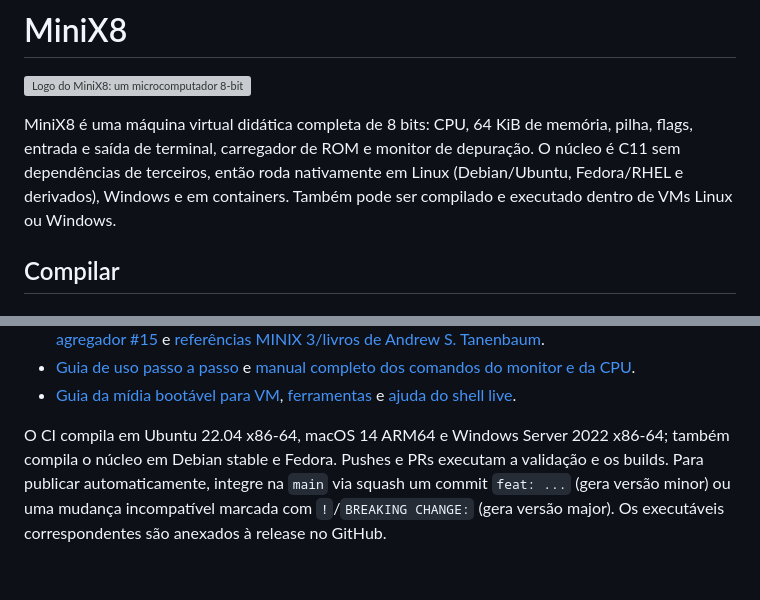
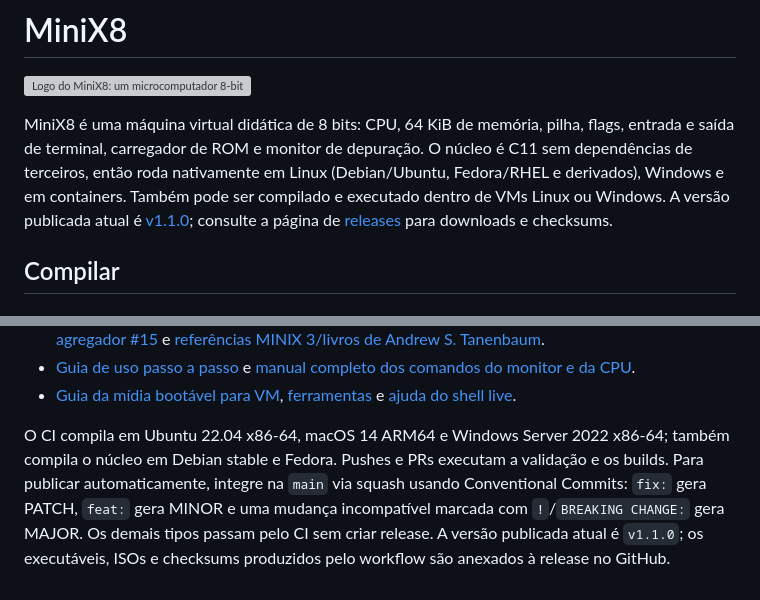
Before and after one commit to mnl-nox/minix8, a Markdown page: README.md, 2 parts joined by grey strips. GitHub-like rendering; grey boxes are pictures that could not be loaded.

Commit message:
docs(readme): sync release and versioning guidance

```diff
--- a/README.md
+++ b/README.md
@@ -2,7 +2,7 @@
 
 ![Logo do MiniX8: um microcomputador 8-bit com monitor verde fósforo](site/logo.svg)
 
-MiniX8 é uma máquina virtual didática completa de 8 bits: CPU, 64 KiB de memória, pilha, flags, entrada e saída de terminal, carregador de ROM e monitor de depuração. O núcleo é C11 sem dependências de terceiros, então roda nativamente em Linux (Debian/Ubuntu, Fedora/RHEL e derivados), Windows e em containers. Também pode ser compilado e executado dentro de VMs Linux ou Windows.
+MiniX8 é uma máquina virtual didática de 8 bits: CPU, 64 KiB de memória, pilha, flags, entrada e saída de terminal, carregador de ROM e monitor de depuração. O núcleo é C11 sem dependências de terceiros, então roda nativamente em Linux (Debian/Ubuntu, Fedora/RHEL e derivados), Windows e em containers. Também pode ser compilado e executado dentro de VMs Linux ou Windows. A versão publicada atual é [v1.1.0](https://github.com/mnl-nox/minix8/releases/tag/v1.1.0); consulte a página de [releases](https://github.com/mnl-nox/minix8/releases) para downloads e checksums.
 
 ## Compilar
 
@@ -145,4 +145,4 @@ O [site do MiniX8](https://mnl-nox.github.io/minix8/) reúne visão geral do pro
 - [Guia de uso passo a passo](docs/USER_GUIDE.md) e [manual completo dos comandos do monitor e da CPU](docs/COMMANDS.md).
 - [Guia da mídia bootável para VM](docs/BOOTABLE_VM.md), [ferramentas](docs/TOOLS.md) e [ajuda do shell live](docs/VM-HELP.txt).
 
-O CI compila em Ubuntu 22.04 x86-64, macOS 14 ARM64 e Windows Server 2022 x86-64; também compila o núcleo em Debian stable e Fedora. Pushes e PRs executam a validação e os builds. Para publicar automaticamente, integre na `main` via squash um commit `feat: ...` (gera versão minor) ou uma mudança incompatível marcada com `!`/`BREAKING CHANGE:` (gera versão major). Os executáveis correspondentes são anexados à release no GitHub.
+O CI compila em Ubuntu 22.04 x86-64, macOS 14 ARM64 e Windows Server 2022 x86-64; também compila o núcleo em Debian stable e Fedora. Pushes e PRs executam a validação e os builds. Para publicar automaticamente, integre na `main` via squash usando Conventional Commits: `fix:` gera PATCH, `feat:` gera MINOR e uma mudança incompatível marcada com `!`/`BREAKING CHANGE:` gera MAJOR. Os demais tipos passam pelo CI sem criar release. A versão publicada atual é `v1.1.0`; os executáveis, ISOs e checksums produzidos pelo workflow são anexados à release no GitHub.
```
